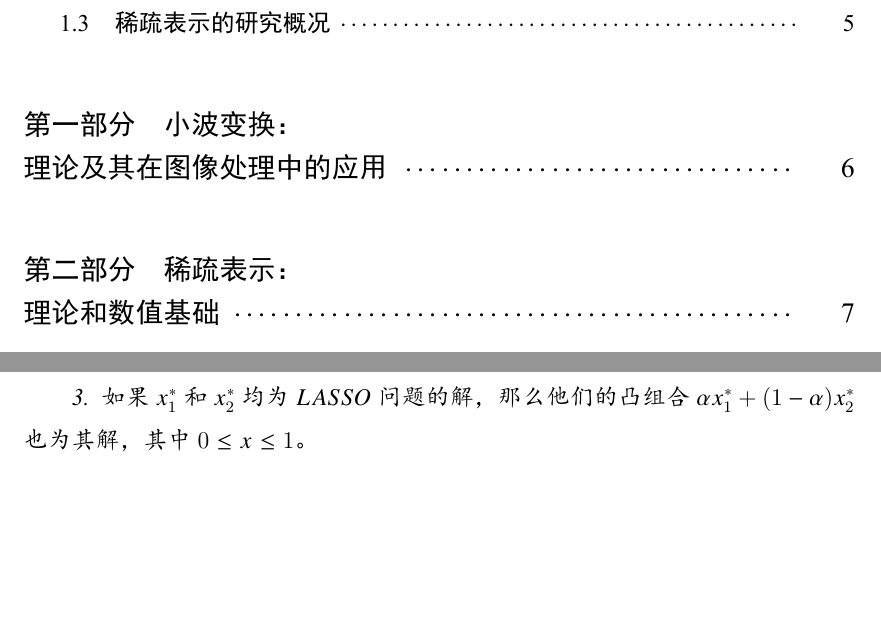
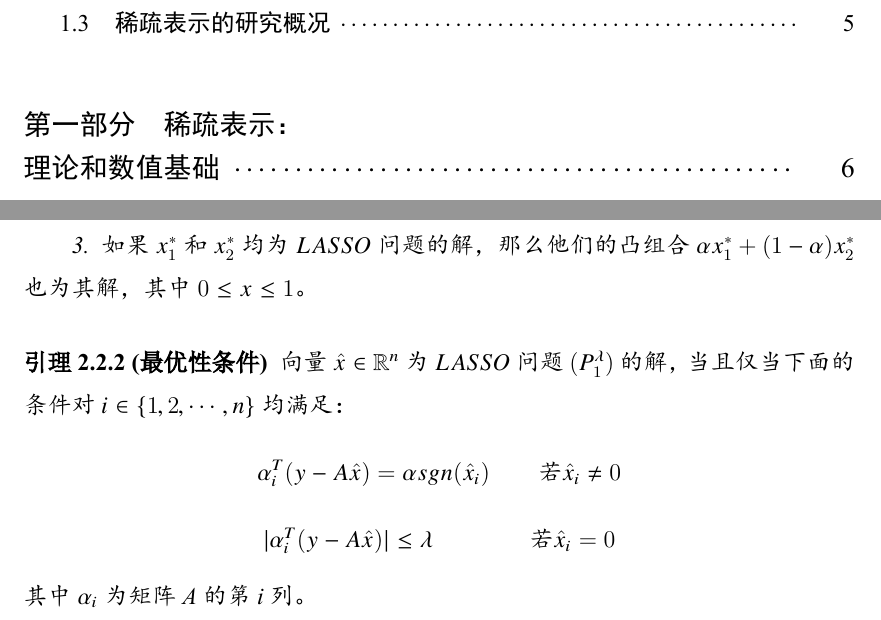
Before and after one commit to Bangyou/SRHandouts, a LaTeX thesis (handouts.tex, which reads Tex/Chap_SRT01_problem.tex): two parts of pages 1 and 17 of 20 before the commit and two parts of pages 1 and 16 of 19 after it, joined at a grey line, cut so that both start at the same text, the shorter picture padded with empty space. The pictures show the PDF file handouts.pdf that the author committed with the source.

Commit message:
commit 2018-1017-22:17

```diff
--- a/Tex/Chap_SRT01_problem.tex
+++ b/Tex/Chap_SRT01_problem.tex
@@ -287,6 +287,13 @@ $$   OLS:\qquad  \min_{x}  \Vert y-Ax \Vert^2_2$$
 \end{enumerate}
 \end{theorem}
 
+\begin{lemma}[最优性条件]
+向量$ \hat{x}\in\mathbb{R}^n $为$ LASSO $问题$ (P_1^{\lambda}) $的解，当且仅当下面的条件对$ i\in \{1,2,\cdots,n\} $均满足：
+\[ \alpha^T_i(y-A\hat{x}) = \alpha sgn(\hat{x}_i)\qquad \mbox{若}\hat{x}_i\neq 0\]
+\[ |\alpha^T_i(y-A\hat{x})|\leq \lambda \qquad\qquad \mbox{若}\hat{x}_i= 0 \]
+其中$ \alpha_i $为矩阵A的第i列。
+\end{lemma}
+
 
 \section{稀疏复原的统计学视角}
 
```
Also changed, not shown: handouts.pdf, 4 other files.
